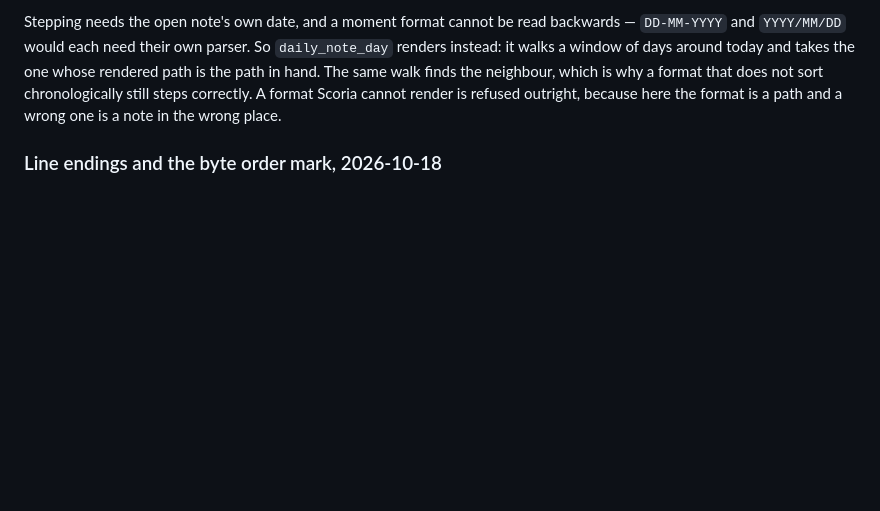
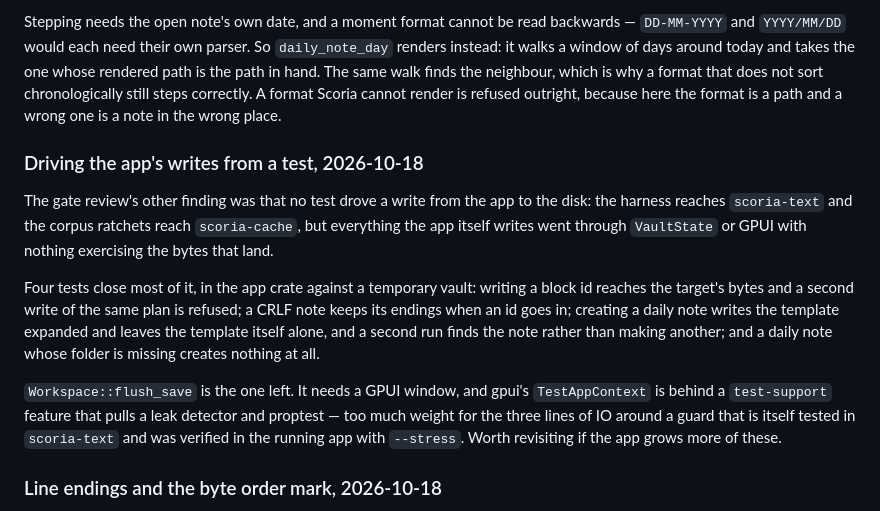
Before and after one commit to ragtux/Scoria, a Markdown page: docs/scoria/Development.md, the part around the change. Drawn GitHub-style; blank space fills up the shorter version.

```diff
--- a/docs/scoria/Development.md
+++ b/docs/scoria/Development.md
@@ -219,6 +219,27 @@ finds the neighbour, which is why a format that does not sort
 chronologically still steps correctly. A format Scoria cannot render is
 refused outright, because here the format is a path and a wrong one is a
 note in the wrong place.
+
+### Driving the app's writes from a test, 2026-10-18
+
+The gate review's other finding was that no test drove a write from the app
+to the disk: the harness reaches `scoria-text` and the corpus ratchets
+reach `scoria-cache`, but everything the app itself writes went through
+`VaultState` or GPUI with nothing exercising the bytes that land.
+
+Four tests close most of it, in the app crate against a temporary vault:
+writing a block id reaches the target's bytes and a second write of the
+same plan is refused; a CRLF note keeps its endings when an id goes in;
+creating a daily note writes the template expanded and leaves the template
+itself alone, and a second run finds the note rather than making another;
+and a daily note whose folder is missing creates nothing at all.
+
+`Workspace::flush_save` is the one left. It needs a GPUI window, and gpui's
+`TestAppContext` is behind a `test-support` feature that pulls a leak
+detector and proptest — too much weight for the three lines of IO around a
+guard that is itself tested in `scoria-text` and was verified in the
+running app with `--stress`. Worth revisiting if the app grows more of
+these.
 
 ### Line endings and the byte order mark, 2026-10-18
 
```
